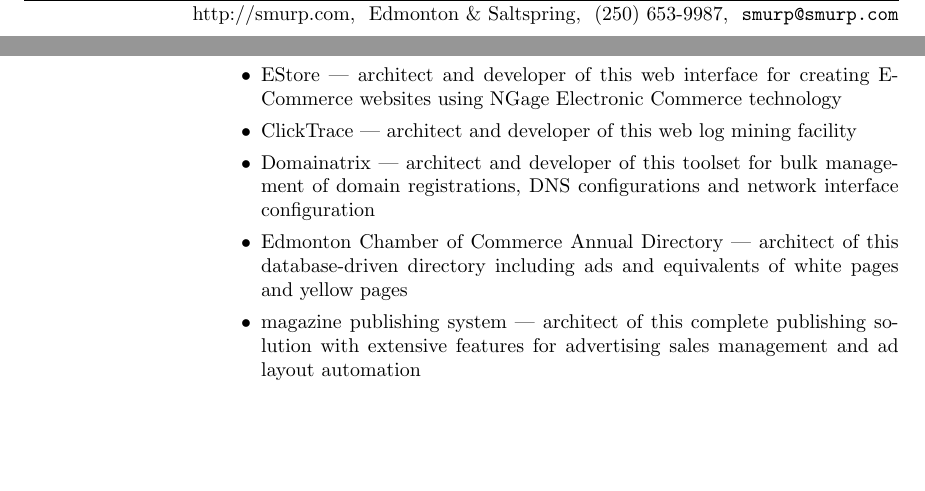
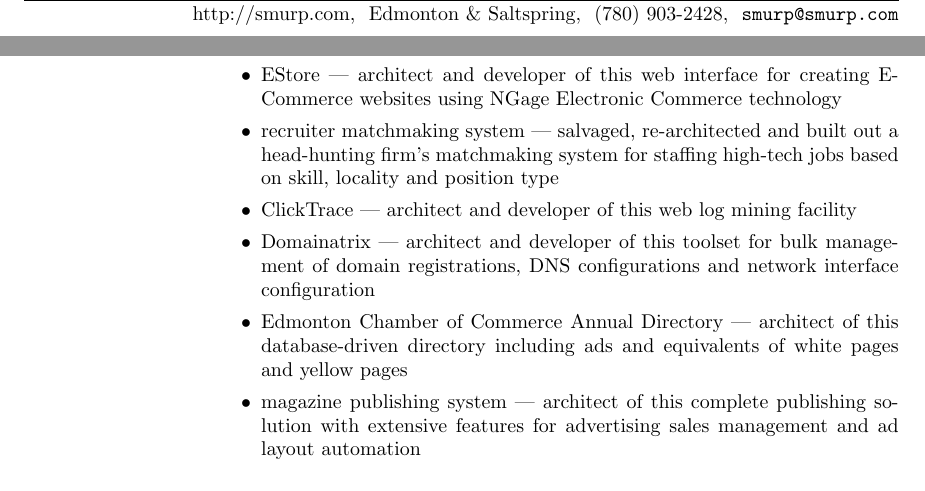
Before and after one commit to smurp/smurp_resume, a LaTeX CV (smurp_resume.tex): two parts of pages 1 and 4 of 5, joined at a grey line, cut so that both start at the same text, the shorter picture padded with empty space. Compiled offline with pdfLaTeX.

Commit message:
remembered recruitment system

```diff
--- a/smurp_resume.tex
+++ b/smurp_resume.tex
@@ -21,7 +21,9 @@
 % \itemsep=1in
 
 \name{Shawn F. Murphy}
- \address{http://smurp.com\\ Edmonton \& Saltspring\\ (250) 653-9987\\
+ \address{http://smurp.com\\ Edmonton \& Saltspring\\
+%(250) 653-9987\\
+(780) 903-2428\\
   {\tt smurp@smurp.com}}
 
 
@@ -331,13 +333,15 @@
 		    various areas of their lives; complete with anonymization and
 		    multiple personal profiles in different areas of interest
 \item EmailDirector --- architect and developer of this web-based school management
-                        system with
-                        parallel web and email interfaces
+                        system with parallel web and email interfaces
                         and sophisticated email transaction system for,
                         at that time, Canada's largest e-school
                         with 2500 grade-school students
 \item EStore --- architect and developer of this web interface for creating E-Commerce
                  websites using NGage Electronic Commerce technology
+\item recruiter matchmaking system --- salvaged, re-architected and built out a head-hunting firm's
+                   matchmaking system for staffing high-tech jobs based on skill, locality
+                   and position type
 \item ClickTrace --- architect and developer of this web log mining facility
 \item Domainatrix --- architect and developer of this
                       toolset for bulk management of domain registrations,
```
Also changed, not shown: smurp_resume.pdf.
